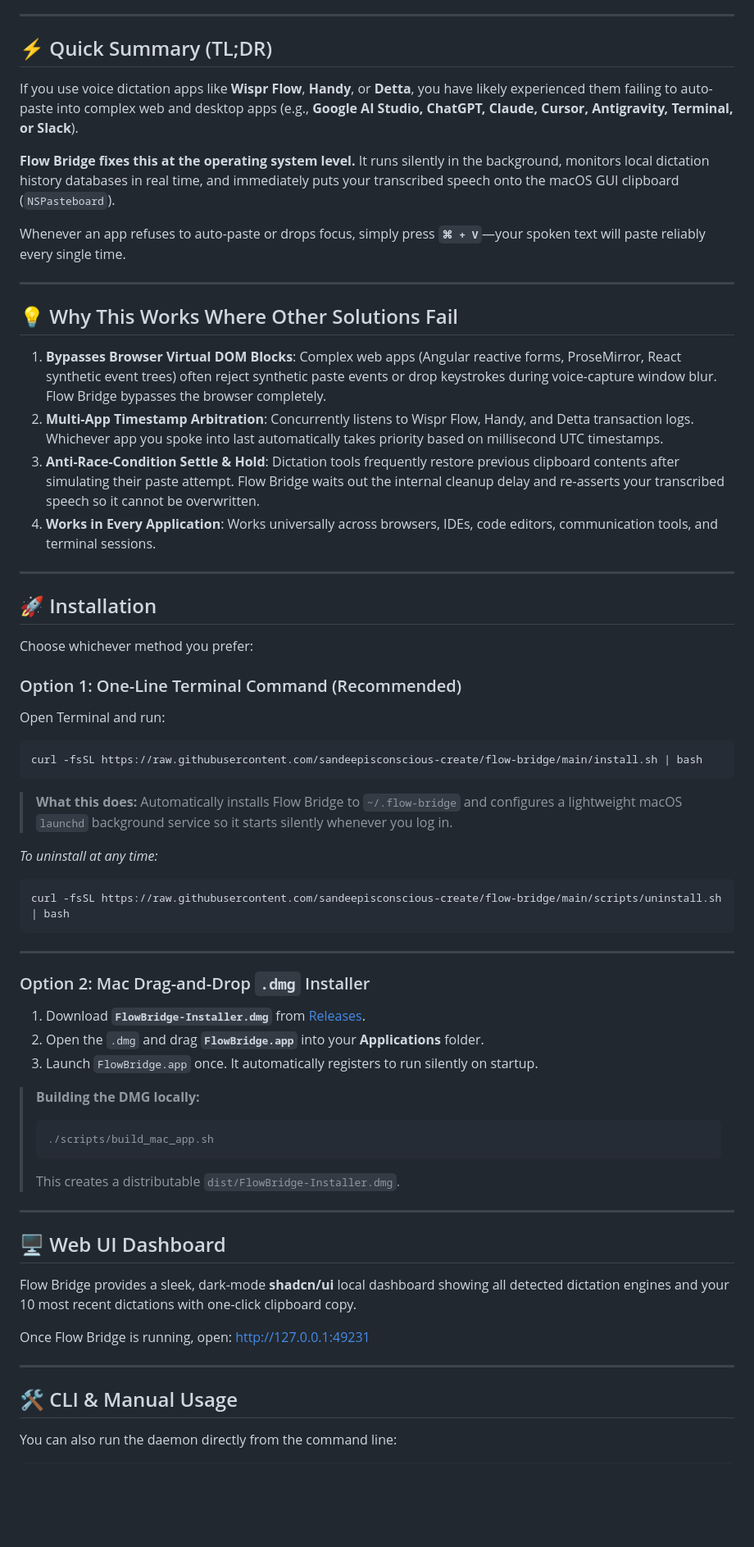
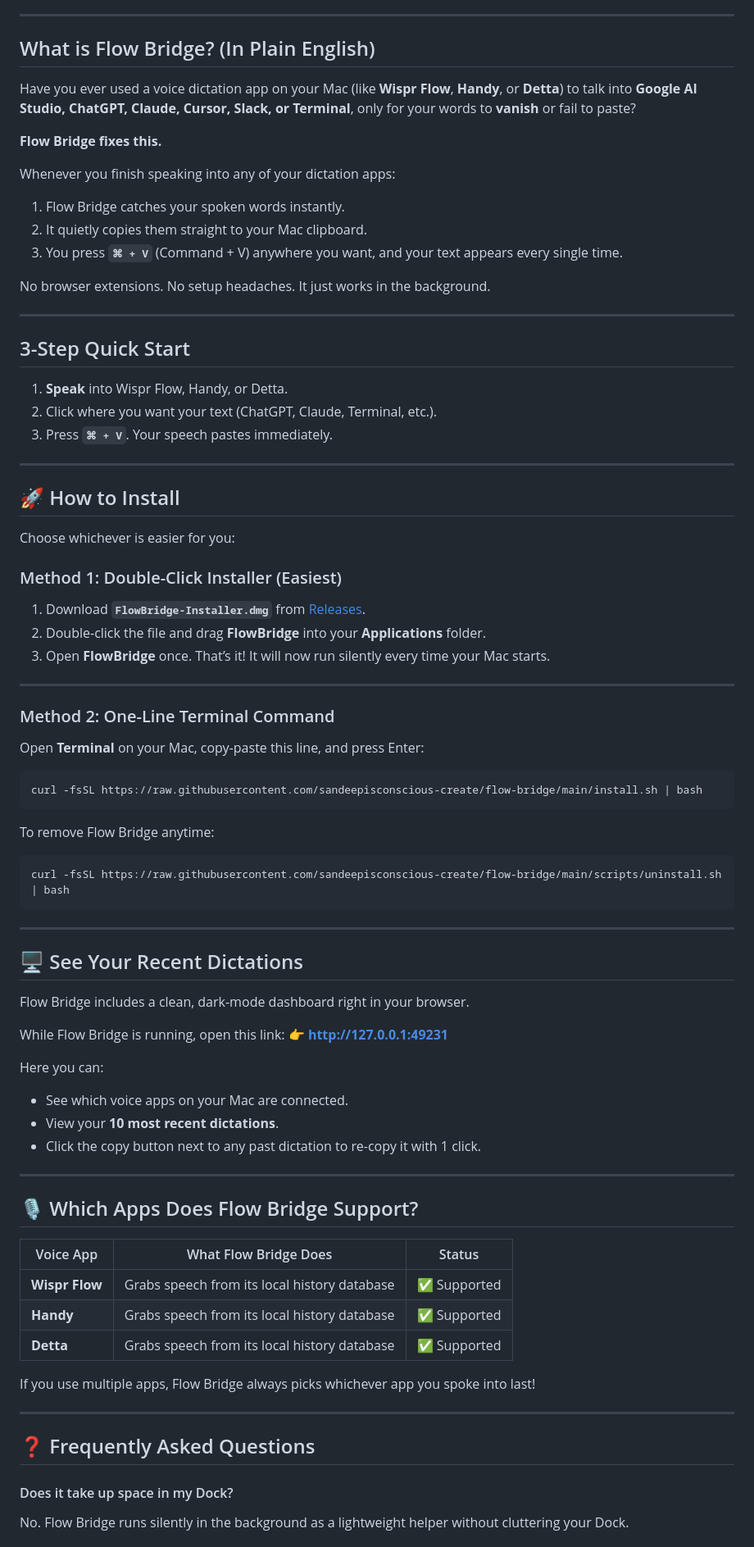
Before and after one commit to sandeepisconscious-create/flow-bridge, a Markdown page: README.md, the part around one of its changes. Shown at 82% size. Drawn GitHub-style; blank space fills up the shorter version.

Commit message:
docs: rewrite README in plain, simple, beginner-friendly language

````diff
--- a/README.md
+++ b/README.md
@@ -11,66 +7,82 @@
 
 ---
 
-## ⚡ Quick Summary (TL;DR)
+## What is Flow Bridge? (In Plain English)
 
-If you use voice dictation apps like **Wispr Flow**, **Handy**, or **Detta**, you have likely experienced them failing to auto-paste into complex web and desktop apps (e.g., **Google AI Studio, ChatGPT, Claude, Cursor, Antigravity, Terminal, or Slack**).
+Have you ever used a voice dictation app on your Mac (like **Wispr Flow**, **Handy**, or **Detta**) to talk into **Google AI Studio, ChatGPT, Claude, Cursor, Slack, or Terminal**, only for your words to **vanish** or fail to paste?
 
-**Flow Bridge fixes this at the operating system level.** It runs silently in the background, monitors local dictation history databases in real time, and immediately puts your transcribed speech onto the macOS GUI clipboard (`NSPasteboard`).
+**Flow Bridge fixes this.**
 
-Whenever an app refuses to auto-paste or drops focus, simply press **`⌘ + V`**—your spoken text will paste reliably every single time.
+Whenever you finish speaking into any of your dictation apps:
+1. Flow Bridge catches your spoken words instantly.
+2. It quietly copies them straight to your Mac clipboard.
+3. You press **`⌘ + V`** (Command + V) anywhere you want, and your text appears every single time.
+
+No browser extensions. No setup headaches. It just works in the background.
 
 ---
 
-## 💡 Why This Works Where Other Solutions Fail
+## 3-Step Quick Start
 
-1. **Bypasses Browser Virtual DOM Blocks**: Complex web apps (Angular reactive forms, ProseMirror, React synthetic event trees) often reject synthetic paste events or drop keystrokes during voice-capture window blur. Flow Bridge bypasses the browser completely.
-2. **Multi-App Timestamp Arbitration**: Concurrently listens to Wispr Flow, Handy, and Detta transaction logs. Whichever app you spoke into last automatically takes priority based on millisecond UTC timestamps.
-3. **Anti-Race-Condition Settle & Hold**: Dictation tools frequently restore previous clipboard contents after simulating their paste attempt. Flow Bridge waits out the internal cleanup delay and re-asserts your transcribed speech so it cannot be overwritten.
-4. **Works in Every Application**: Works universally across browsers, IDEs, code editors, communication tools, and terminal sessions.
+1. **Speak** into Wispr Flow, Handy, or Detta.
+2. Click where you want your text (ChatGPT, Claude, Terminal, etc.).
+3. Press **`⌘ + V`**. Your speech pastes immediately.
 
 ---
 
-## 🚀 Installation
+## 🚀 How to Install
 
-Choose whichever method you prefer:
+Choose whichever is easier for you:
 
-### Option 1: One-Line Terminal Command (Recommended)
-Open Terminal and run:
+### Method 1: Double-Click Installer (Easiest)
+1. Download **`FlowBridge-Installer.dmg`** from [Releases](https://github.com/sandeepisconscious-create/flow-bridge/releases).
+2. Double-click the file and drag **FlowBridge** into your **Applications** folder.
+3. Open **FlowBridge** once. That’s it! It will now run silently every time your Mac starts.
+
+---
+
+### Method 2: One-Line Terminal Command
+Open **Terminal** on your Mac, copy-paste this line, and press Enter:
+
 ```bash
 curl -fsSL https://raw.githubusercontent.com/sandeepisconscious-create/flow-bridge/main/install.sh | bash
 ```
-> **What this does:** Automatically installs Flow Bridge to `~/.flow-bridge` and configures a lightweight macOS `launchd` background service so it starts silently whenever you log in.
 
-*To uninstall at any time:*
+To remove Flow Bridge anytime:
 ```bash
 curl -fsSL https://raw.githubusercontent.com/sandeepisconscious-create/flow-bridge/main/scripts/uninstall.sh | bash
 ```
 
 ---
 
-### Option 2: Mac Drag-and-Drop `.dmg` Installer
-1. Download **`FlowBridge-Installer.dmg`** from [Releases](https://github.com/sandeepisconscious-create/flow-bridge/releases).
-2. Open the `.dmg` and drag **`FlowBridge.app`** into your **Applications** folder.
-3. Launch `FlowBridge.app` once. It automatically registers to run silently on startup.
+## 🖥️ See Your Recent Dictations
 
-> **Building the DMG locally:**
-> ```bash
-> ./scripts/build_mac_app.sh
-> ```
-> This creates a distributable `dist/FlowBridge-Installer.dmg`.
+Flow Bridge includes a clean, dark-mode dashboard right in your browser.
+
+While Flow Bridge is running, open this link:
+👉 **[http://127.0.0.1:49231](http://127.0.0.1:49231)**
+
+Here you can:
+- See which voice apps on your Mac are connected.
+- View your **10 most recent dictations**.
+- Click the copy button next to any past dictation to re-copy it with 1 click.
 
 ---
 
-## 🖥️ Web UI Dashboard
+## 🎙️ Which Apps Does Flow Bridge Support?
 
-Flow Bridge provides a sleek, dark-mode **shadcn/ui** local dashboard showing all detected dictation engines and your 10 most recent dictations with one-click clipboard copy.
+| Voice App | What Flow Bridge Does | Status |
+|---|---|---|
+| **Wispr Flow** | Grabs speech from its local history database | ✅ Supported |
+| **Handy** | Grabs speech from its local history database | ✅ Supported |
+| **Detta** | Grabs speech from its local history database | ✅ Supported |
 
-Once Flow Bridge is running, open:
-[http://127.0.0.1:49231](http://127.0.0.1:49231)
+If you use multiple apps, Flow Bridge always picks whichever app you spoke into last!
 
 ---
 
-## 🛠️ CLI & Manual Usage
+## ❓ Frequently Asked Questions
 
-You can also run the daemon directly from the command line:
+#### Does it take up space in my Dock?
+No. Flow Bridge runs silently in the background as a lightweight helper without cluttering your Dock.
 
````
Also changed, not shown: other parts of README.md (+7 -43 lines).
